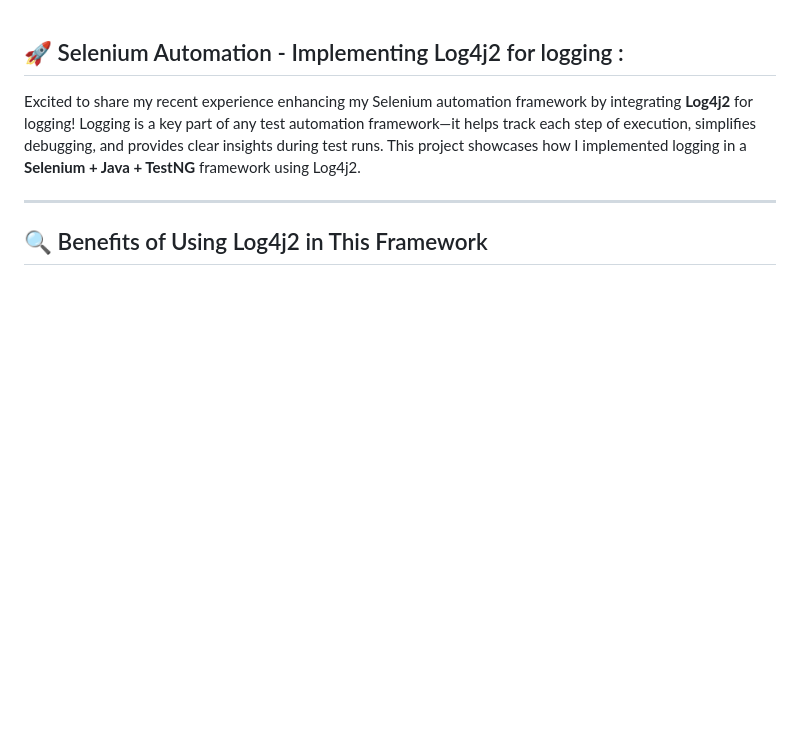
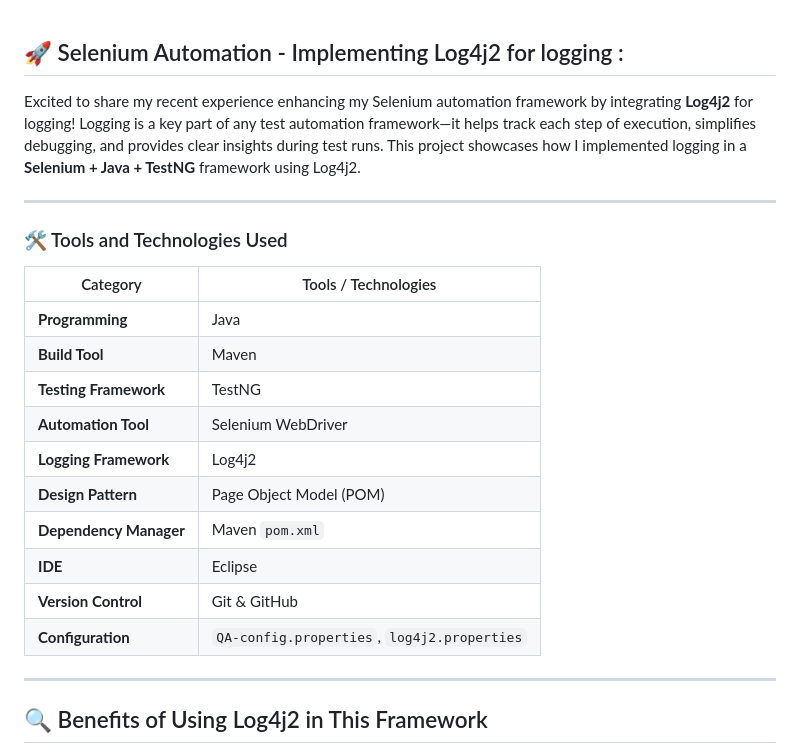
Before and after one commit to amulsinfal/selenium-automation-logging-using-log4j2, a Markdown page: README.md, the part around the change. Drawn GitHub-style; blank space fills up the shorter version.

```diff
--- a/README.md
+++ b/README.md
@@ -1,5 +1,22 @@
 ## 🚀 Selenium Automation - Implementing Log4j2 for logging :
 Excited to share my recent experience enhancing my Selenium automation framework by integrating **Log4j2** for logging! Logging is a key part of any test automation framework—it helps track each step of execution, simplifies debugging, and provides clear insights during test runs. This project showcases how I implemented logging in a **Selenium + Java + TestNG** framework using Log4j2.
+
+---
+
+### 🛠️ Tools and Technologies Used
+
+| Category             | Tools / Technologies                             |
+|----------------------|--------------------------------------------------|
+| **Programming**      | Java                                             |
+| **Build Tool**       | Maven                                            |
+| **Testing Framework**| TestNG                                           |
+| **Automation Tool**  | Selenium WebDriver                               |
+| **Logging Framework**| Log4j2                                           |
+| **Design Pattern**   | Page Object Model (POM)                          |
+| **Dependency Manager** | Maven `pom.xml`                                 |
+| **IDE**              | Eclipse                                          |
+| **Version Control**  | Git & GitHub                                     |
+| **Configuration**    | `QA-config.properties`, `log4j2.properties`      |
 
 ---
 
```
